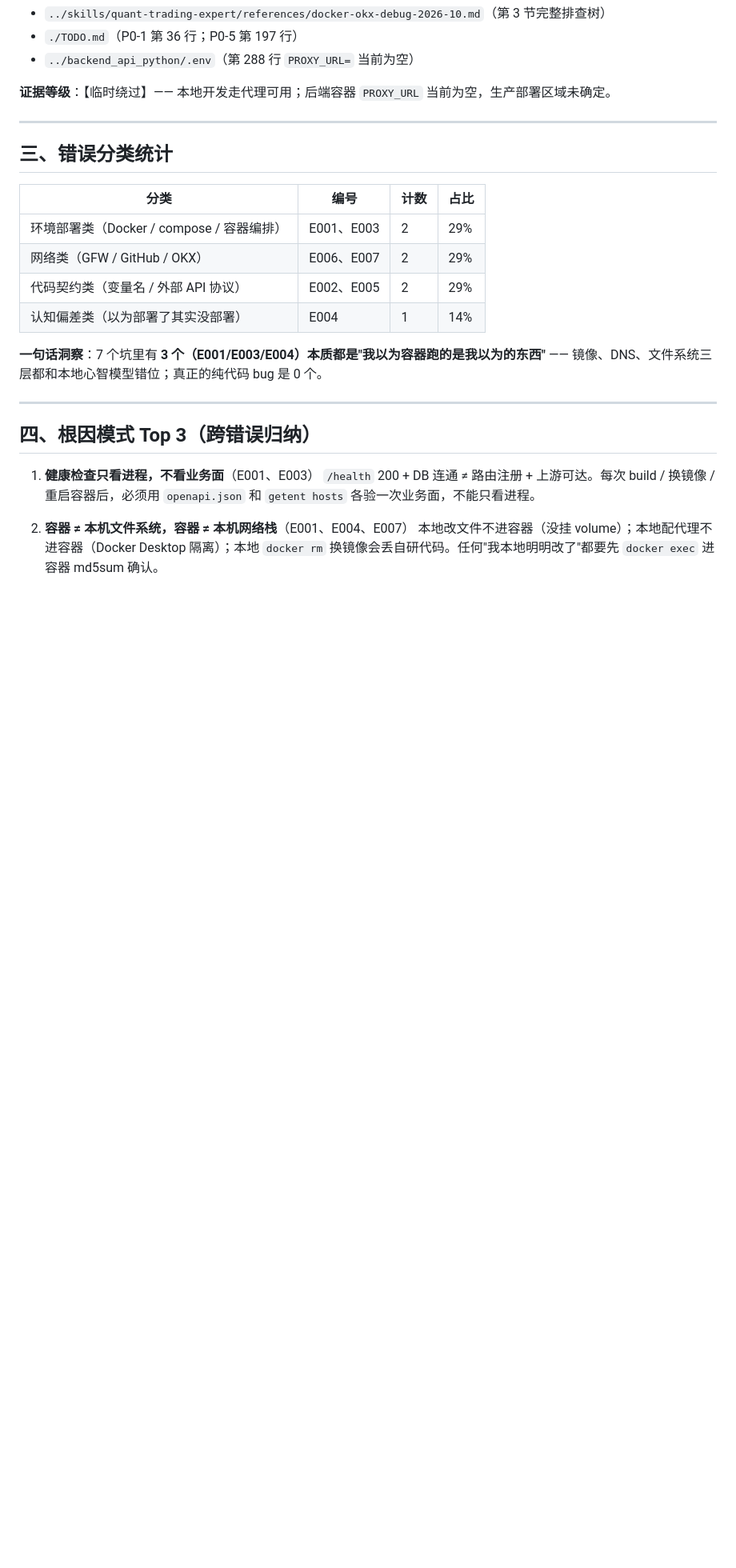
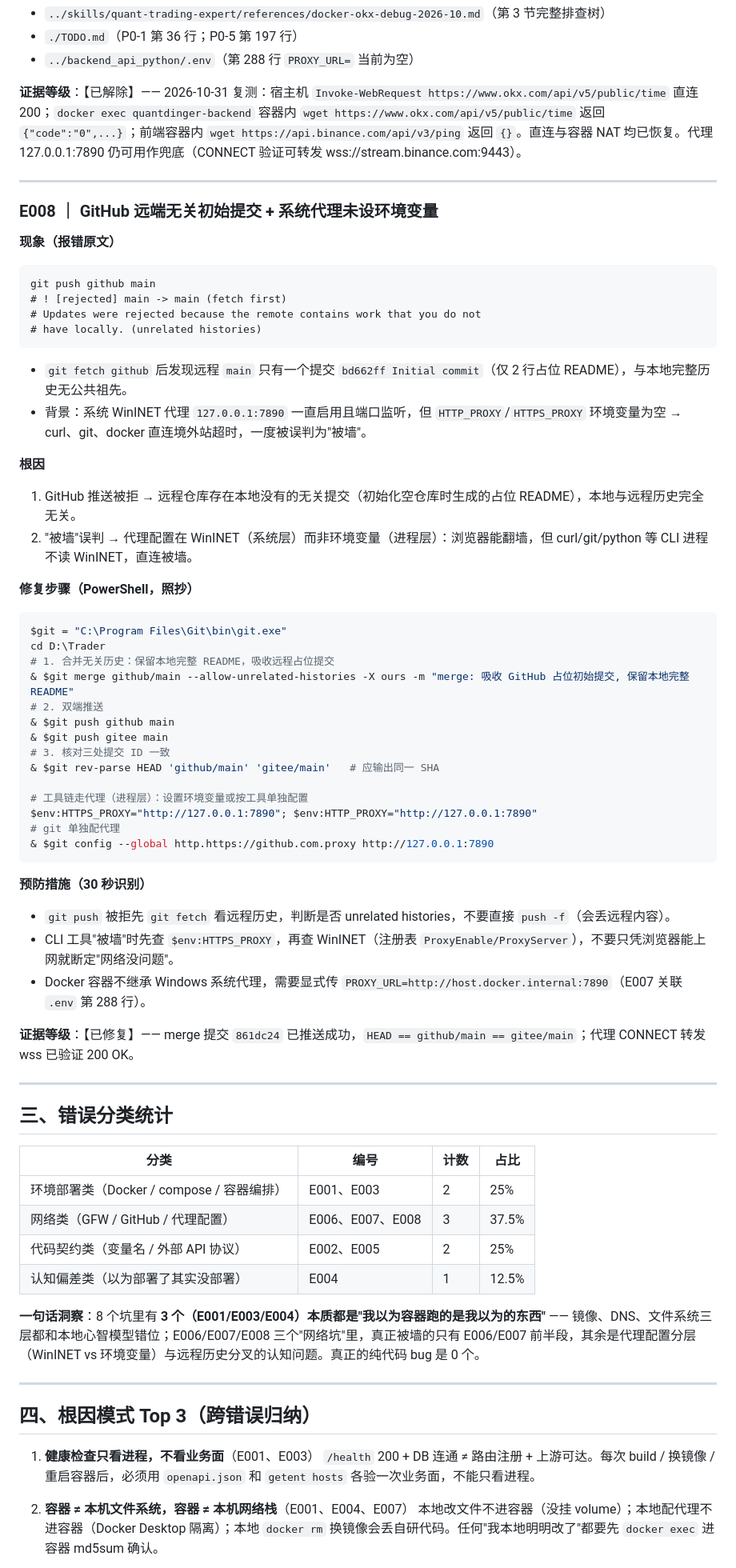
Before and after one commit to qq940013800/quant-trading-system, a Markdown page: docs/ERROR_LOG.md, the part around one of its changes. Shown at 80% size. Rendered like a GitHub page; blank space fills up the shorter version.

````diff
--- a/docs/ERROR_LOG.md
+++ b/docs/ERROR_LOG.md
@@ -376,7 +377,50 @@ curl.exe -v https://www.okx.com/api/v5/public/time
 - `./TODO.md`（P0-1 第 36 行；P0-5 第 197 行）
 - `../backend_api_python/.env`（第 288 行 `PROXY_URL=` 当前为空）
 
-**证据等级**：【临时绕过】—— 本地开发走代理可用；后端容器 `PROXY_URL` 当前为空，生产部署区域未确定。
+**证据等级**：【已解除】—— 2026-10-31 复测：宿主机 `Invoke-WebRequest https://www.okx.com/api/v5/public/time` 直连 200；`docker exec quantdinger-backend` 容器内 `wget https://www.okx.com/api/v5/public/time` 返回 `{"code":"0",...}`；前端容器内 `wget https://api.binance.com/api/v3/ping` 返回 `{}`。直连与容器 NAT 均已恢复。代理 127.0.0.1:7890 仍可用作兜底（CONNECT 验证可转发 wss://stream.binance.com:9443）。
+
+---
+
+### E008 ｜ GitHub 远端无关初始提交 + 系统代理未设环境变量
+
+**现象（报错原文）**
+```text
+git push github main
+# ! [rejected] main -> main (fetch first)
+# Updates were rejected because the remote contains work that you do not
+# have locally. (unrelated histories)
+```
+- `git fetch github` 后发现远程 `main` 只有一个提交 `bd662ff Initial commit`（仅 2 行占位 README），与本地完整历史无公共祖先。
+- 背景：系统 WinINET 代理 `127.0.0.1:7890` 一直启用且端口监听，但 `HTTP_PROXY`/`HTTPS_PROXY` 环境变量为空 → curl、git、docker 直连境外站超时，一度被误判为"被墙"。
+
+**根因**
+1. GitHub 推送被拒 → 远程仓库存在本地没有的无关提交（初始化空仓库时生成的占位 README），本地与远程历史完全无关。
+2. "被墙"误判 → 代理配置在 WinINET（系统层）而非环境变量（进程层）：浏览器能翻墙，但 curl/git/python 等 CLI 进程不读 WinINET，直连被墙。
+
+**修复步骤（PowerShell，照抄）**
+```powershell
+$git = "C:\Program Files\Git\bin\git.exe"
+cd D:\Trader
+# 1. 合并无关历史：保留本地完整 README，吸收远程占位提交
+& $git merge github/main --allow-unrelated-histories -X ours -m "merge: 吸收 GitHub 占位初始提交, 保留本地完整 README"
+# 2. 双端推送
+& $git push github main
+& $git push gitee main
+# 3. 核对三处提交 ID 一致
+& $git rev-parse HEAD 'github/main' 'gitee/main'   # 应输出同一 SHA
+
+# 工具链走代理（进程层）：设置环境变量或按工具单独配置
+$env:HTTPS_PROXY="http://127.0.0.1:7890"; $env:HTTP_PROXY="http://127.0.0.1:7890"
+# git 单独配代理
+& $git config --global http.https://github.com.proxy http://127.0.0.1:7890
+```
+
+**预防措施（30 秒识别）**
+- `git push` 被拒先 `git fetch` 看远程历史，判断是否 unrelated histories，不要直接 `push -f`（会丢远程内容）。
+- CLI 工具"被墙"时先查 `$env:HTTPS_PROXY`，再查 WinINET（注册表 `ProxyEnable/ProxyServer`），不要只凭浏览器能上网就断定"网络没问题"。
+- Docker 容器不继承 Windows 系统代理，需要显式传 `PROXY_URL=http://host.docker.internal:7890`（E007 关联 `.env` 第 288 行）。
+
+**证据等级**：【已修复】—— merge 提交 `861dc24` 已推送成功，`HEAD == github/main == gitee/main`；代理 CONNECT 转发 wss 已验证 200 OK。
 
 ---
 
@@ -384,12 +428,12 @@ curl.exe -v https://www.okx.com/api/v5/public/time
 
 | 分类 | 编号 | 计数 | 占比 |
 |------|------|------|------|
-| 环境部署类（Docker / compose / 容器编排） | E001、E003 | 2 | 29% |
-| 网络类（GFW / GitHub / OKX） | E006、E007 | 2 | 29% |
-| 代码契约类（变量名 / 外部 API 协议） | E002、E005 | 2 | 29% |
-| 认知偏差类（以为部署了其实没部署） | E004 | 1 | 14% |
+| 环境部署类（Docker / compose / 容器编排） | E001、E003 | 2 | 25% |
+| 网络类（GFW / GitHub / 代理配置） | E006、E007、E008 | 3 | 37.5% |
+| 代码契约类（变量名 / 外部 API 协议） | E002、E005 | 2 | 25% |
+| 认知偏差类（以为部署了其实没部署） | E004 | 1 | 12.5% |
 
-**一句话洞察**：7 个坑里有 **3 个（E001/E003/E004）本质都是"我以为容器跑的是我以为的东西"** —— 镜像、DNS、文件系统三层都和本地心智模型错位；真正的纯代码 bug 是 0 个。
+**一句话洞察**：8 个坑里有 **3 个（E001/E003/E004）本质都是"我以为容器跑的是我以为的东西"** —— 镜像、DNS、文件系统三层都和本地心智模型错位；E006/E007/E008 三个"网络坑"里，真正被墙的只有 E006/E007 前半段，其余是代理配置分层（WinINET vs 环境变量）与远程历史分叉的认知问题。真正的纯代码 bug 是 0 个。
 
 ---
 
````
Also changed, not shown: other parts of docs/ERROR_LOG.md (+5 -4 lines), docs/TODO.md (+12 -12 lines).
